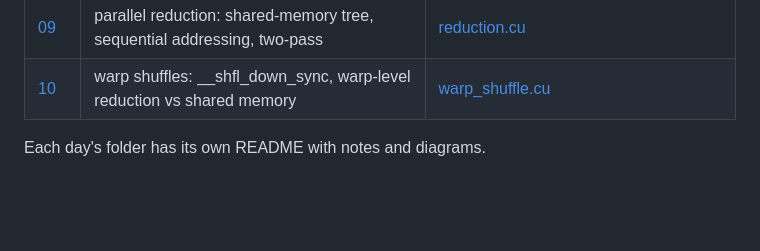
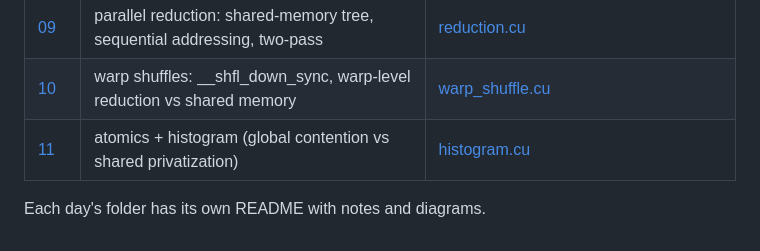
Before and after one commit to TryingtobeingNikhil/LearningCUDA, a Markdown page: README.md, the part around the change. GitHub-like rendering; blank space fills up the shorter version.

Commit message:
day 11: atomics, contention & privatization

```diff
--- a/README.md
+++ b/README.md
@@ -14,5 +14,6 @@ Writing GPU code every day and posting what I learn, with a hand-drawn diagram f
 | [08](day08) | constant memory (broadcast vs scattered), convolution with a halo | [constant_memory.cu](day08/constant_memory.cu) |
 | [09](day09) | parallel reduction: shared-memory tree, sequential addressing, two-pass | [reduction.cu](day09/reduction.cu) |
 | [10](day10) | warp shuffles: __shfl_down_sync, warp-level reduction vs shared memory | [warp_shuffle.cu](day10/warp_shuffle.cu) |
+| [11](day11) | atomics + histogram (global contention vs shared privatization) | [histogram.cu](day11/histogram.cu) |
 
 Each day's folder has its own README with notes and diagrams.
```
Also changed, not shown: day11/README.md (added, +53 -0 lines), images/day11_privatization.png (added), 4 other files.
